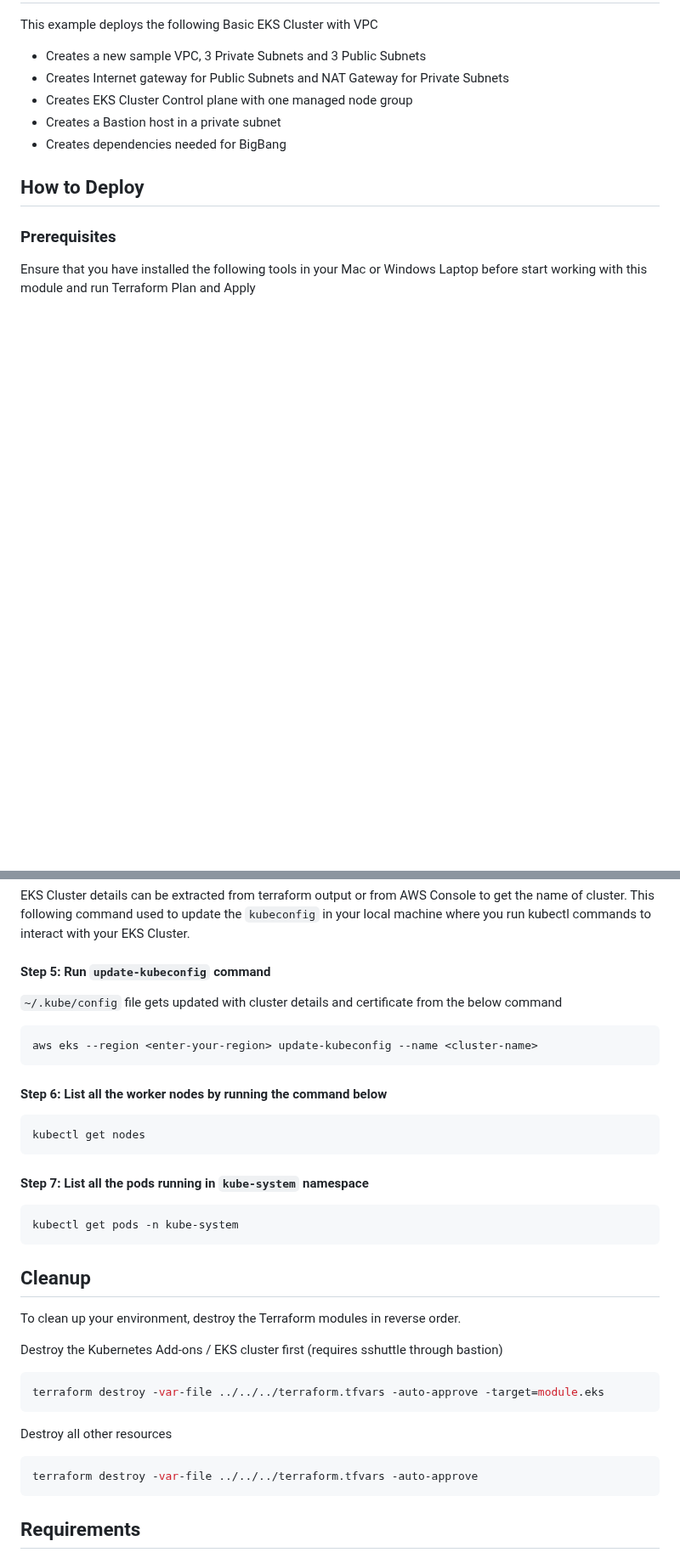
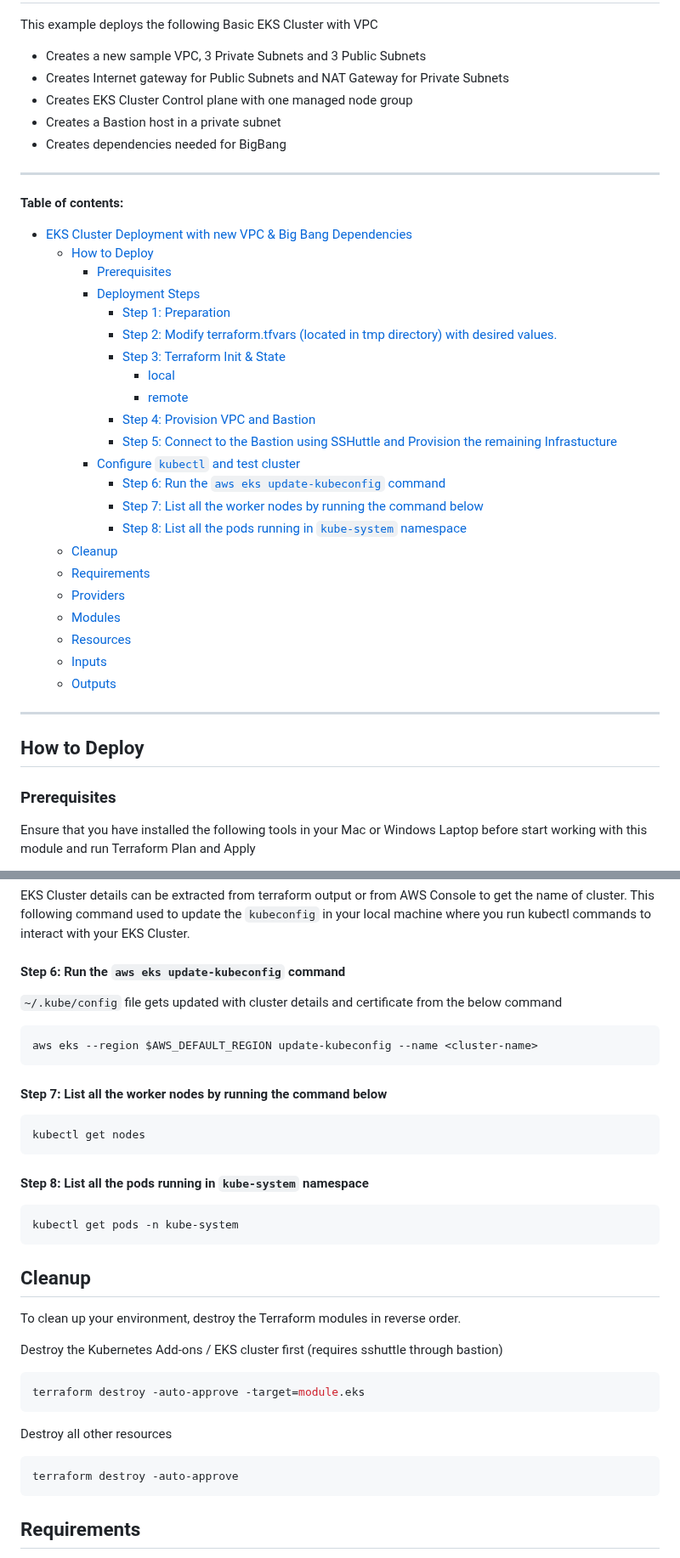
Before and after one commit to defenseunicorns/delivery-aws-iac, a Markdown page: examples/complete-self-managed-nodegroup/README.md, 2 parts joined by grey strips. Shown at 85% size. GitHub-like rendering; blank space fills up the shorter version.

````diff
--- a/examples/complete-self-managed-nodegroup/README.md
+++ b/examples/complete-self-managed-nodegroup/README.md
@@ -8,6 +8,33 @@ This example deploys the following Basic EKS Cluster with VPC
 - Creates a Bastion host in a private subnet
 - Creates dependencies needed for BigBang
 
+---
+**Table of contents:**
+- [EKS Cluster Deployment with new VPC \& Big Bang Dependencies](#eks-cluster-deployment-with-new-vpc--big-bang-dependencies)
+  - [How to Deploy](#how-to-deploy)
+    - [Prerequisites](#prerequisites)
+    - [Deployment Steps](#deployment-steps)
+      - [Step 1: Preparation](#step-1-preparation)
+      - [Step 2: Modify terraform.tfvars (located in tmp directory) with desired values.](#step-2-modify-terraformtfvars-located-in-tmp-directory-with-desired-values)
+      - [Step 3: Terraform Init \& State](#step-3-terraform-init--state)
+        - [local](#local)
+        - [remote](#remote)
+      - [Step 4: Provision VPC and Bastion](#step-4-provision-vpc-and-bastion)
+      - [Step 5: Connect to the Bastion using SSHuttle and Provision the remaining Infrastucture](#step-5-connect-to-the-bastion-using-sshuttle-and-provision-the-remaining-infrastucture)
+    - [Configure `kubectl` and test cluster](#configure-kubectl-and-test-cluster)
+      - [Step 6: Run the `aws eks update-kubeconfig` command](#step-6-run-the-aws-eks-update-kubeconfig-command)
+      - [Step 7: List all the worker nodes by running the command below](#step-7-list-all-the-worker-nodes-by-running-the-command-below)
+      - [Step 8: List all the pods running in `kube-system` namespace](#step-8-list-all-the-pods-running-in-kube-system-namespace)
+  - [Cleanup](#cleanup)
+  - [Requirements](#requirements)
+  - [Providers](#providers)
+  - [Modules](#modules)
+  - [Resources](#resources)
+  - [Inputs](#inputs)
+  - [Outputs](#outputs)
+
+---
+
 ## How to Deploy
 
 ### Prerequisites
@@ -107,17 +146,19 @@ Note: In this example we are using a private EKS Cluster endpoint for the contro
 EKS Cluster details can be extracted from terraform output or from AWS Console to get the name of cluster.
 This following command used to update the `kubeconfig` in your local machine where you run kubectl commands to interact with your EKS Cluster.
 
-#### Step 5: Run `update-kubeconfig` command
+#### Step 6: Run the `aws eks update-kubeconfig` command
 
 `~/.kube/config` file gets updated with cluster details and certificate from the below command
 
-    aws eks --region <enter-your-region> update-kubeconfig --name <cluster-name>
+```bash
+aws eks --region $AWS_DEFAULT_REGION update-kubeconfig --name <cluster-name>
+```
 
-#### Step 6: List all the worker nodes by running the command below
+#### Step 7: List all the worker nodes by running the command below
 
     kubectl get nodes
 
-#### Step 7: List all the pods running in `kube-system` namespace
+#### Step 8: List all the pods running in `kube-system` namespace
 
     kubectl get pods -n kube-system
 
@@ -128,13 +169,13 @@ To clean up your environment, destroy the Terraform modules in reverse order.
 Destroy the Kubernetes Add-ons / EKS cluster first (requires sshuttle through bastion)
 
 ```sh
-terraform destroy -var-file ../../../terraform.tfvars -auto-approve -target=module.eks
+terraform destroy -auto-approve -target=module.eks
 ```
 
 Destroy all other resources
 
 ```sh
-terraform destroy -var-file ../../../terraform.tfvars -auto-approve
+terraform destroy -auto-approve
 ```
 <!-- BEGINNING OF PRE-COMMIT-TERRAFORM DOCS HOOK -->
 ## Requirements
````
Also changed, not shown: other parts of examples/complete-self-managed-nodegroup/README.md (+36 -24 lines).
